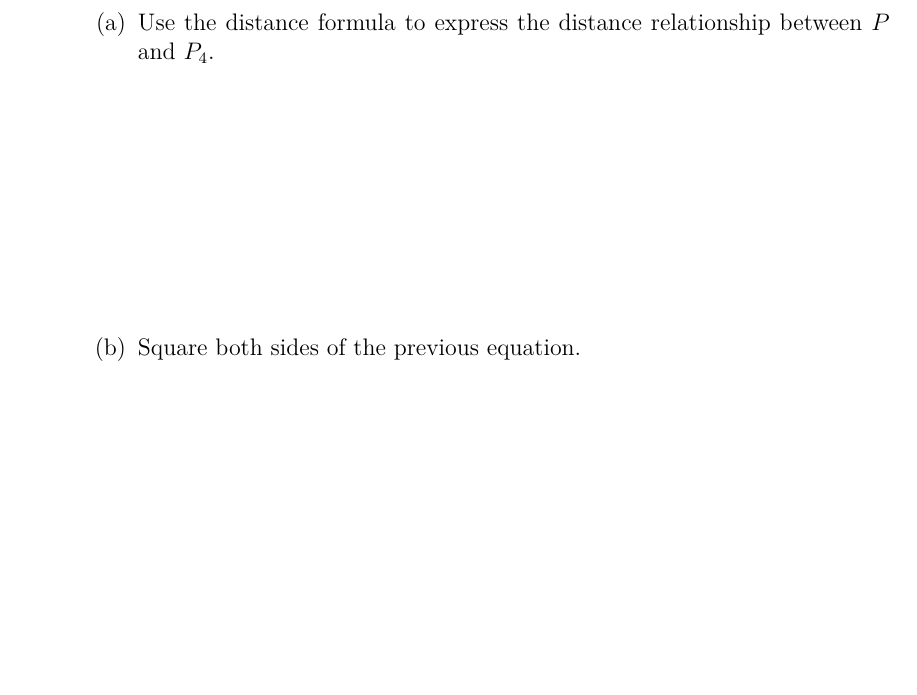
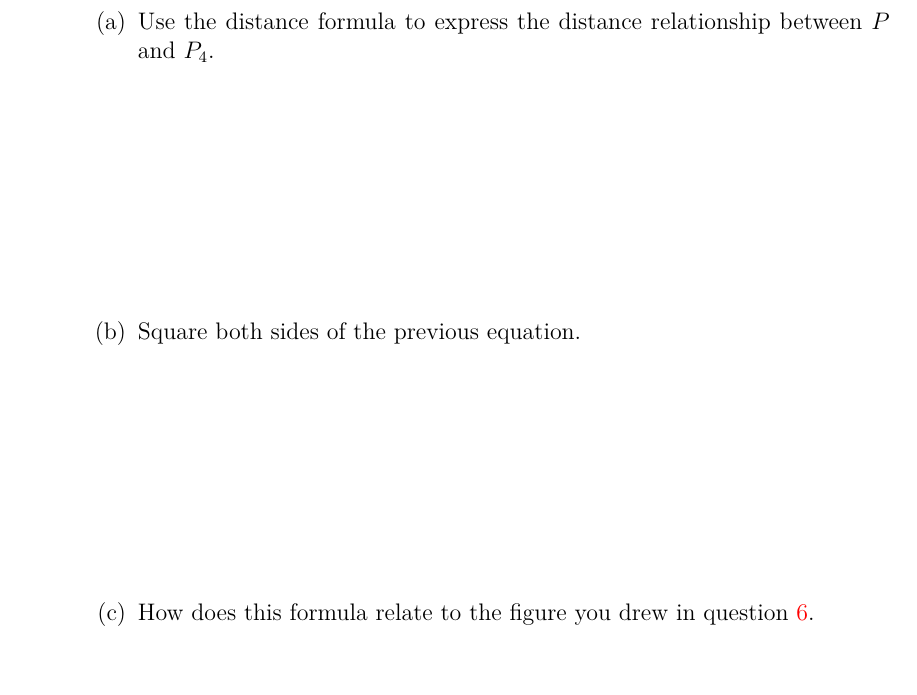
Before and after one commit to KellyBlack/Precalculus, a LaTeX thesis (labManual.tex, which reads functions/section_coordinates.tex): part of page 13 of 265, cut so that both start at the same text. The pictures show the PDF file labManual.pdf that the author committed with the source.

Commit message:
Added a subquestion to question 8 in act. 1

```diff
--- a/functions/section_coordinates.tex
+++ b/functions/section_coordinates.tex
@@ -195,6 +196,9 @@
     \vfill
   \item Square both sides of the previous equation.
     \vfill
+
+  \item How does this formula relate to the figure you drew in
+    question \ref{act1:q:drawCircle}.
   \end{subproblem}
 
 \end{problem}
```
Also changed, not shown: labManual.pdf, functions/section_coordinates.tex (1 more changed lines).
